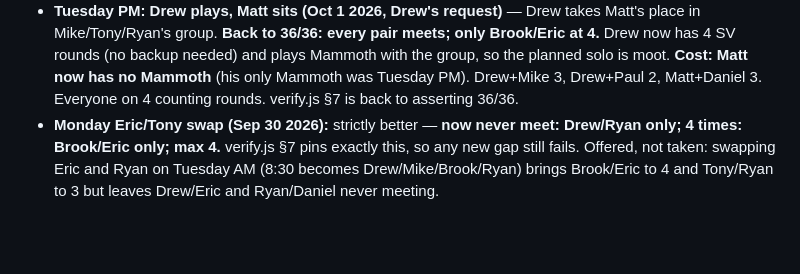
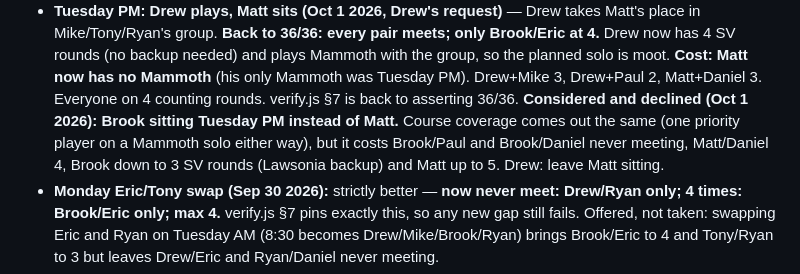
Before and after one commit to dvarano/sandvalleyvatoz, a Markdown page: CLAUDE.md, the part around the change. Drawn GitHub-style; blank space fills up the shorter version.

Commit message:
Notes: record declined Brook-sits-Tuesday-PM option
Co-Authored-By: Claude Opus 5.5 <noreply@anthropic.com>
Claude-Session: https://claude.ai/code/session_01AVQNhmWS8ypGBjhkSWmvot

```diff
--- a/CLAUDE.md
+++ b/CLAUDE.md
@@ -226,6 +226,10 @@ Consequences, all checked:
   SV rounds (no backup needed) and plays Mammoth with the group, so the planned solo is moot.
   **Cost: Matt now has no Mammoth** (his only Mammoth was Tuesday PM). Drew+Mike 3, Drew+Paul 2,
   Matt+Daniel 3. Everyone on 4 counting rounds. verify.js §7 is back to asserting 36/36.
+  **Considered and declined (Oct 1 2026): Brook sitting Tuesday PM instead of Matt.** Course coverage
+  comes out the same (one priority player on a Mammoth solo either way), but it costs Brook/Paul and
+  Brook/Daniel never meeting, Matt/Daniel 4, Brook down to 3 SV rounds (Lawsonia backup) and Matt up
+  to 5. Drew: leave Matt sitting.
 - **Monday Eric/Tony swap (Sep 30 2026):** strictly better — **now never meet: Drew/Ryan only;
   4 times: Brook/Eric only; max 4.** verify.js §7 pins exactly this, so any new gap still fails. Offered, not taken:
   swapping Eric and Ryan on Tuesday AM (8:30 becomes Drew/Mike/Brook/Ryan) brings Brook/Eric to 4
```
